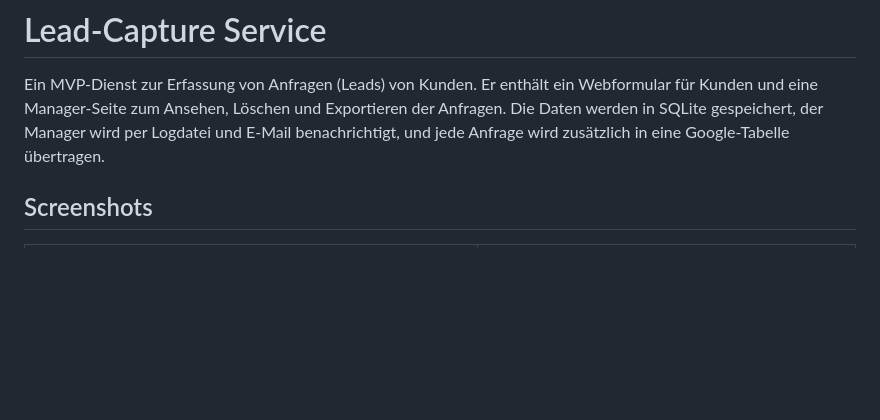
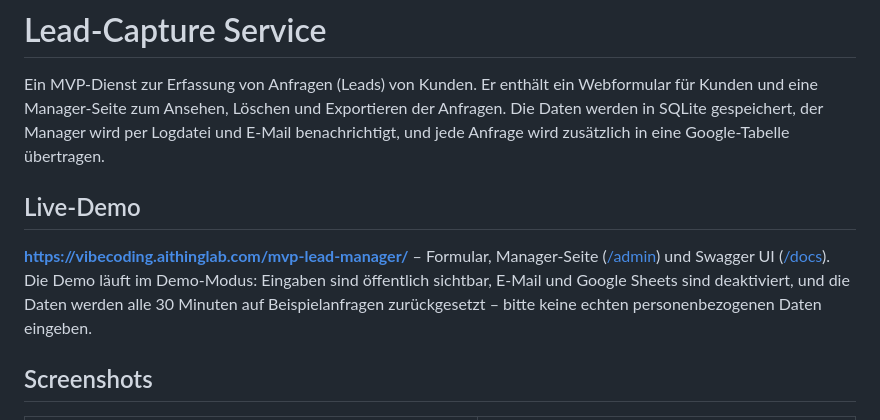
Before and after one commit to vikmi1/MVP-Lead-Manager, a Markdown page: README.de.md, the part around the change. GitHub-like rendering; blank space fills up the shorter version.

```diff
--- a/README.de.md
+++ b/README.de.md
@@ -3,6 +3,11 @@
 # Lead-Capture Service
 
 Ein MVP-Dienst zur Erfassung von Anfragen (Leads) von Kunden. Er enthält ein Webformular für Kunden und eine Manager-Seite zum Ansehen, Löschen und Exportieren der Anfragen. Die Daten werden in SQLite gespeichert, der Manager wird per Logdatei und E-Mail benachrichtigt, und jede Anfrage wird zusätzlich in eine Google-Tabelle übertragen.
+
+## Live-Demo
+
+**[https://vibecoding.aithinglab.com/mvp-lead-manager/](https://vibecoding.aithinglab.com/mvp-lead-manager/)** – Formular, Manager-Seite ([/admin](https://vibecoding.aithinglab.com/mvp-lead-manager/admin)) und Swagger UI ([/docs](https://vibecoding.aithinglab.com/mvp-lead-manager/docs)).
+Die Demo läuft im Demo-Modus: Eingaben sind öffentlich sichtbar, E-Mail und Google Sheets sind deaktiviert, und die Daten werden alle 30 Minuten auf Beispielanfragen zurückgesetzt – bitte keine echten personenbezogenen Daten eingeben.
 
 ## Screenshots
 
```
Also changed, not shown: README.md (+5 -0 lines), README.ru.md (+5 -0 lines).
